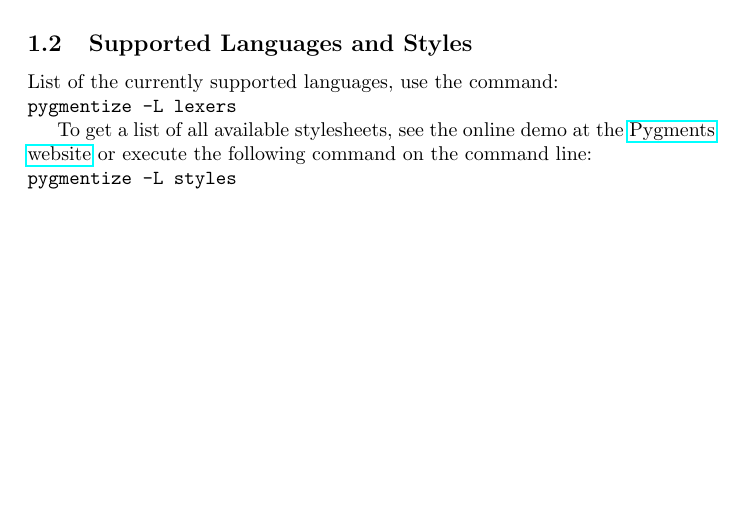
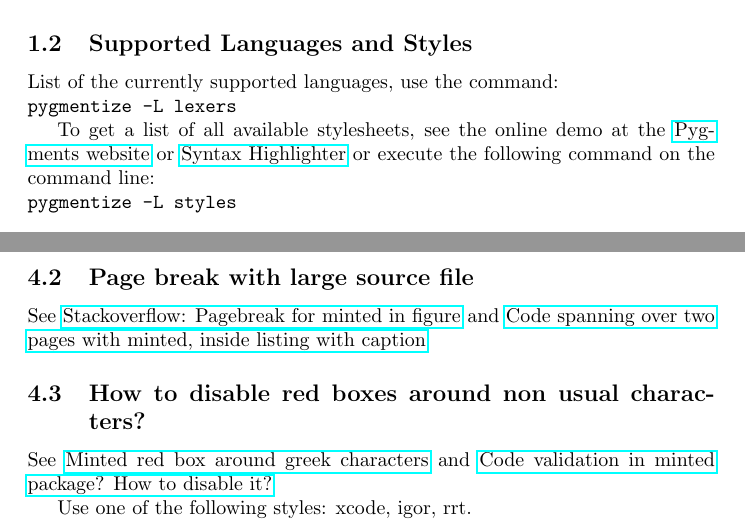
Before and after one commit to bruinspaw/codelisting, a LaTeX document (minted/tutorial.tex): part of page 2 of 5 before the commit and two parts of pages 2 and 6 of 6 after it, the two joined at a grey line, cut so that both start at the same text, the shorter picture padded with empty space. Compiled offline with pdfLaTeX.

Commit message:
Add some trobuleshootings

```diff
--- a/minted/tutorial.tex
+++ b/minted/tutorial.tex
@@ -39,7 +39,8 @@ Input form a file:
 List of the currently supported languages, use the command: \mint{bash}|pygmentize -L lexers|
 
 To get a list of all available stylesheets, see the online demo at the
-\href{https://pygments.org/demo/}{Pygments website}
+\href{https://pygments.org/demo/}{Pygments website} or
+\href{https://thepythonguru.com/tools/pygments-demo/}{Syntax Highlighter}
 or execute the following command on the command line: \mint{bash}|pygmentize -L styles|
 
 \cprotect\section{\verb|listing| Enviroment}
@@ -118,4 +119,20 @@ and
 
 The documentation mentions this as a limitation of bgcolor. The standard ways to put a background behind inline text don't work with line wrapping.
 
+\subsection{Page break with large source file}
+
+See
+\href{https://tex.stackexchange.com/questions/368864/pagebreak-for-minted-in-figure}{Stackoverflow: Pagebreak for minted in figure}
+and
+\href{https://tex.stackexchange.com/questions/12428/code-spanning-over-two-pages-with-minted-inside-listing-with-caption/53540#53540}{Code spanning over two pages with minted, inside listing with caption}
+
+\subsection{How to disable red boxes around non usual characters?}
+
+See
+\href{https://tex.stackexchange.com/questions/343494/minted-red-box-around-greek-characters}{Minted red box around greek characters}
+and
+\href{https://tex.stackexchange.com/questions/424421/code-validation-in-minted-package-how-to-disable-it}{Code validation in minted package? How to disable it?}
+
+Use one of the following styles:
+xcode, igor, rrt.
 \end{document}
```
Also changed, not shown: minted/codeminted.sty (+10 -1 lines), minted/tutorial.tex (2 more changed lines).
